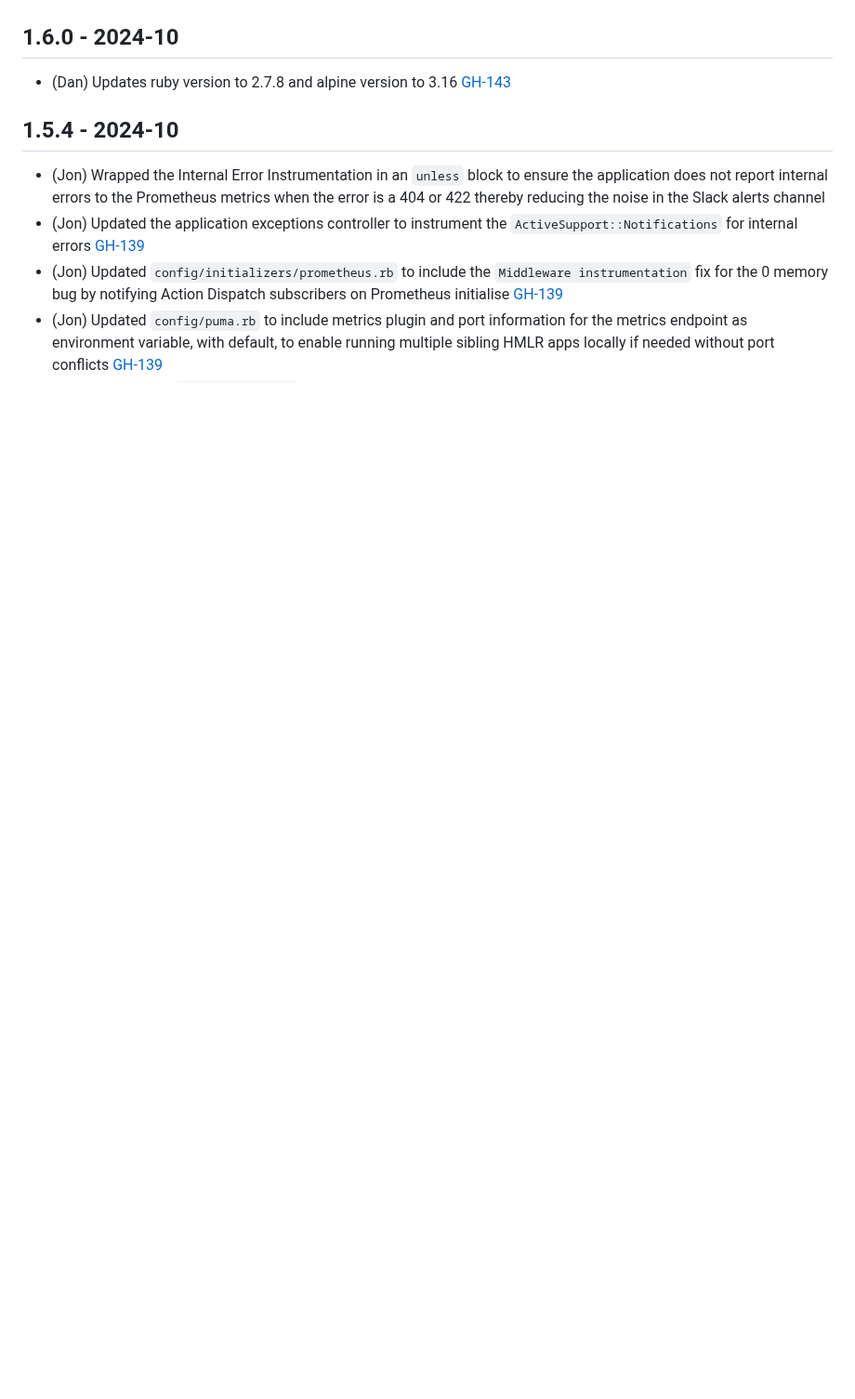
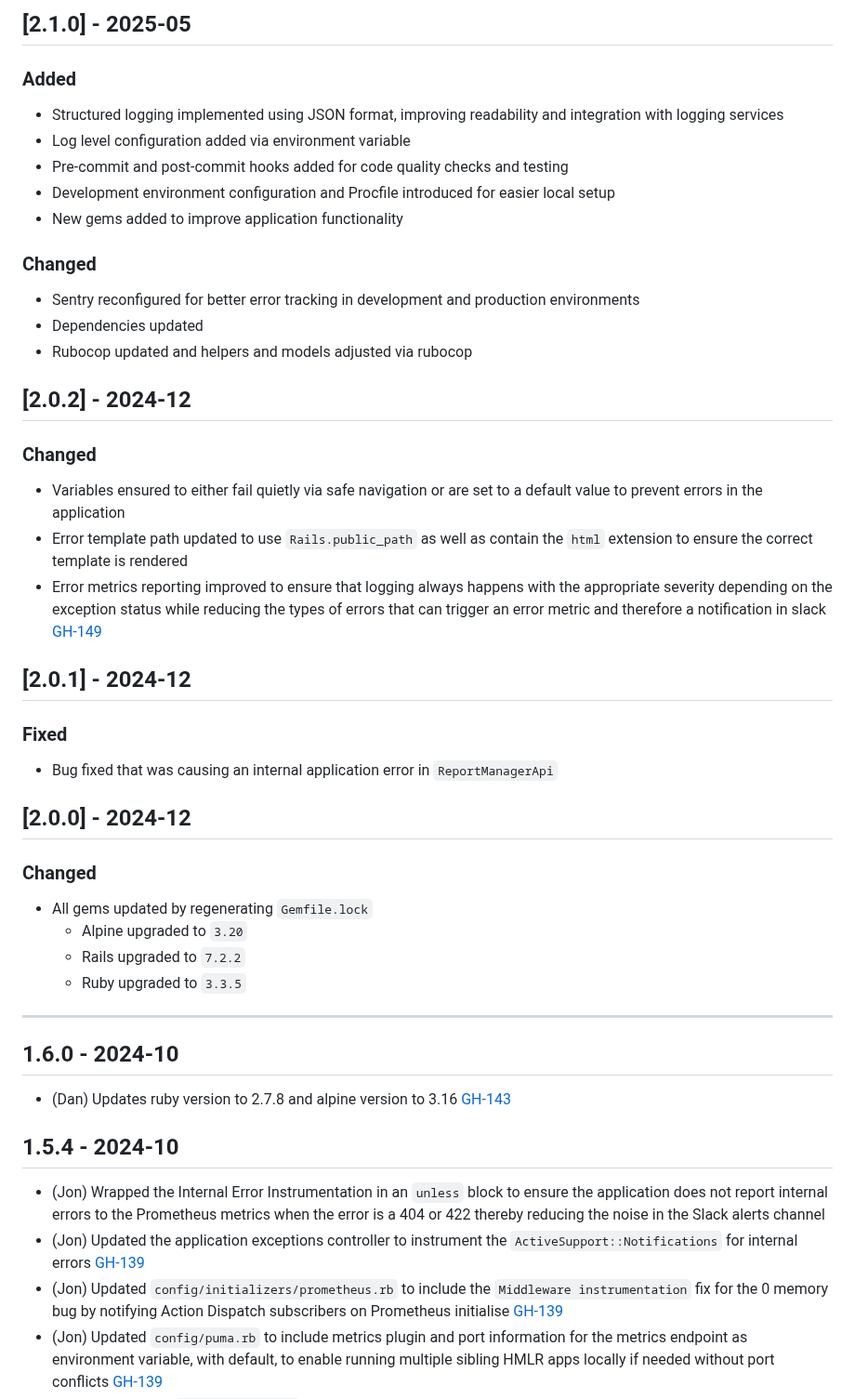
Before and after one commit to epimorphics/standard-reports-ui, a Markdown page: CHANGELOG.md, the part around one of its changes. Shown at 93% size. GitHub-like rendering; blank space fills up the shorter version.

```diff
--- a/CHANGELOG.md
+++ b/CHANGELOG.md
@@ -78,3 +75,51 @@
+## [2.1.0] - 2025-05
+
+### Added
+
+- Structured logging implemented using JSON format, improving readability and
+  integration with logging services
+- Log level configuration added via environment variable
+- Pre-commit and post-commit hooks added for code quality checks and testing
+- Development environment configuration and Procfile introduced for easier local
+  setup
+- New gems added to improve application functionality
+
+### Changed
+
+- Sentry reconfigured for better error tracking in development and production
+  environments
+- Dependencies updated
+- Rubocop updated and helpers and models adjusted via rubocop
+
+## [2.0.2] - 2024-12
+
+### Changed
+
+- Variables ensured to either fail quietly via safe navigation or are set to a
+  default value to prevent errors in the application
+- Error template path updated to use `Rails.public_path` as well as contain the
+  `html` extension to ensure the correct template is rendered
+- Error metrics reporting improved to ensure that logging always happens with
+  the appropriate severity depending on the exception status while reducing the
+  types of errors that can trigger an error metric and therefore a notification
+  in slack [GH-149](https://github.com/epimorphics/hmlr-linked-data/issues/149)
+
+## [2.0.1] - 2024-12
+
+### Fixed
+
+- Bug fixed that was causing an internal application error in `ReportManagerApi`
+
+## [2.0.0] - 2024-12
+
+### Changed
+
+- All gems updated by regenerating `Gemfile.lock`
+  - Alpine upgraded to `3.20`
+  - Rails upgraded to `7.2.2`
+  - Ruby upgraded to `3.3.5`
+
+---
 
 ## 1.6.0 - 2024-10
 
```
Also changed, not shown: other parts of CHANGELOG.md (+57 -60 lines).
